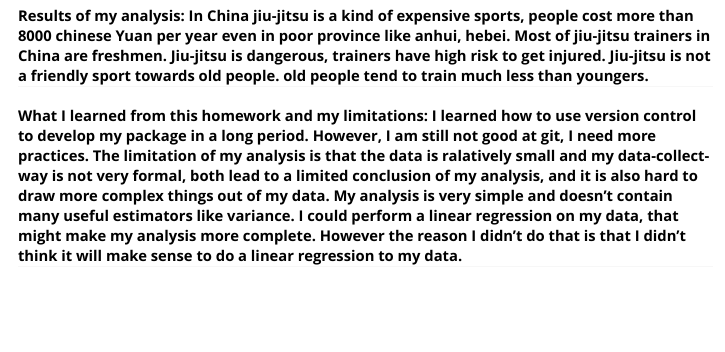
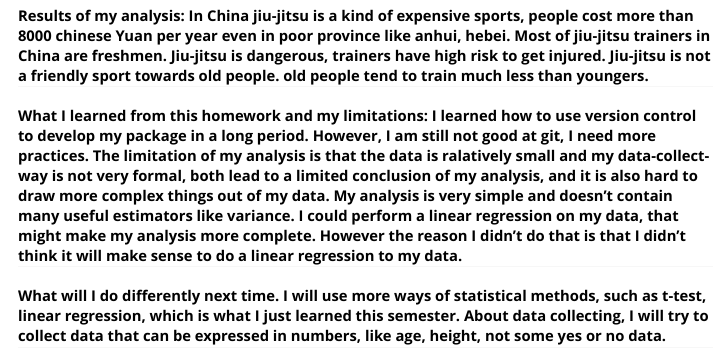
Before and after one commit to Vitafusion/BjjAnalyse, an R Markdown document (vignettes/my-vignette.Rmd): the page in a window 1100 px wide, from 2020 px down. Rendered offline with R 4.5, knitr and Pandoc, with nearby package versions; some code elsewhere in the file could not run offline; common packages that the code uses without loading them are loaded.

Commit message:
Modified vignettes by adding what have I learned part

```diff
--- a/vignettes/my-vignette.Rmd
+++ b/vignettes/my-vignette.Rmd
@@ -80,3 +80,5 @@ self_rank(dat)
 
 
 #### What I learned from this homework and my limitations: I learned how to use version control to develop my package in a long period. However, I am still not good at git, I need more practices. The limitation of my analysis is that the data is ralatively small and my data-collect-way is not very formal, both lead to a limited conclusion of my analysis, and it is also hard to draw more complex things out of my data. My analysis is very simple and doesn't contain many useful estimators like variance. I could perform a linear regression on my data, that might make my analysis more complete. However the reason I didn't do that is that I didn't think it will make sense to do a linear regression to my data.
+
+#### What will I do differently next time. I will use more ways of statistical methods, such as t-test, linear regression, which is what I just learned this semester. About data collecting, I will try to collect data that can be expressed in numbers, like age, height, not some yes or no data.
```
Also changed, not shown: 1 other file.
